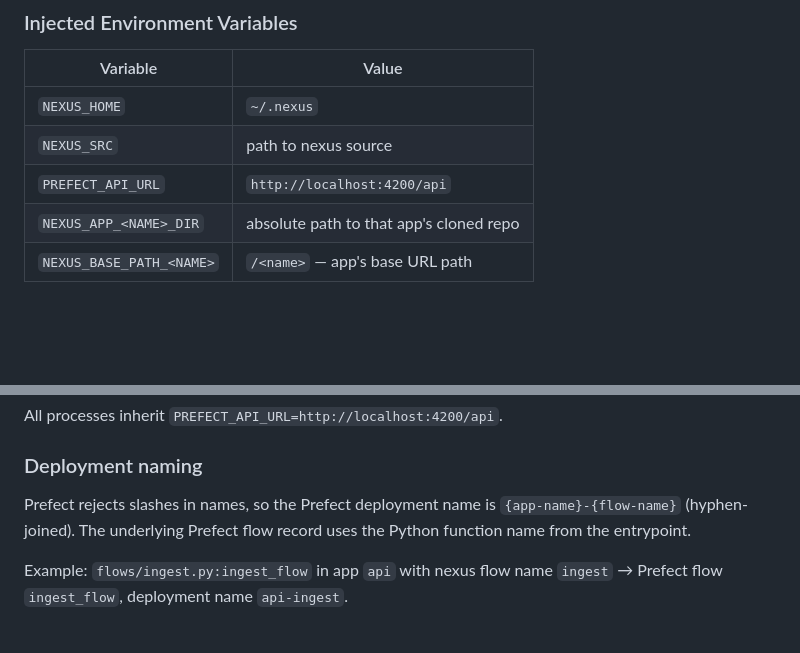
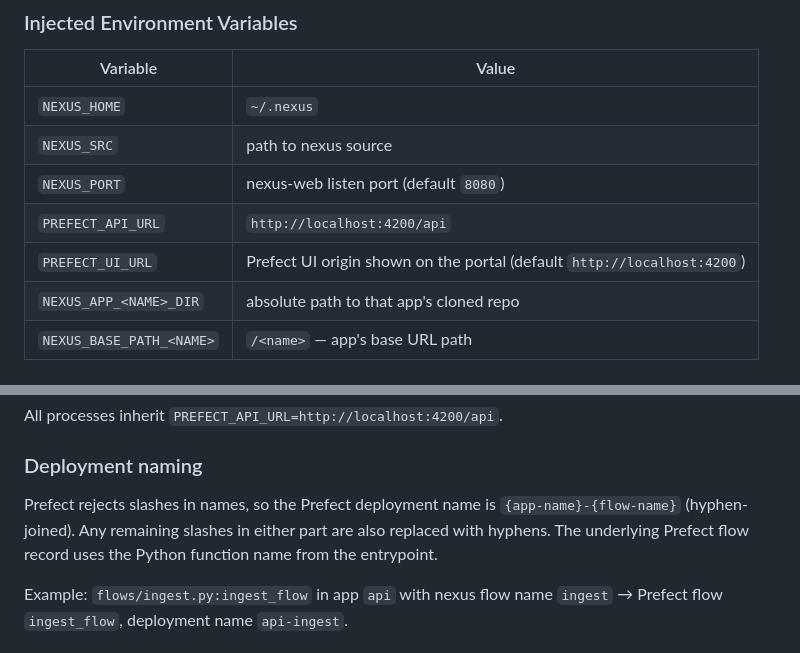
Before and after one commit to rdkal/nexus, a Markdown page: DESIGN.md, 2 parts joined by grey strips. Rendered like a GitHub page; blank space fills up the shorter version.

Commit message:
Fix DESIGN.md gaps found in doc/code audit
- Add NEXUS_PORT and PREFECT_UI_URL to Injected Environment Variables table
  (both used in web.py and process-compose.yaml but missing from docs)
- Deployment naming: note that slashes in app-name or flow-name are also
  normalized to hyphens (register.py does .replace("/", "-"))

https://claude.ai/code/session_01Q5pmUyMFYGe3V668njyioW

```diff
--- a/DESIGN.md
+++ b/DESIGN.md
@@ -151,7 +151,9 @@ processes:
 |---|---|
 | `NEXUS_HOME` | `~/.nexus` |
 | `NEXUS_SRC` | path to nexus source |
+| `NEXUS_PORT` | nexus-web listen port (default `8080`) |
 | `PREFECT_API_URL` | `http://localhost:4200/api` |
+| `PREFECT_UI_URL` | Prefect UI origin shown on the portal (default `http://localhost:4200`) |
 | `NEXUS_APP_<NAME>_DIR` | absolute path to that app's cloned repo |
 | `NEXUS_BASE_PATH_<NAME>` | `/<name>` — app's base URL path |
 
@@ -227,7 +229,8 @@ All processes inherit `PREFECT_API_URL=http://localhost:4200/api`.
 ### Deployment naming
 
 Prefect rejects slashes in names, so the Prefect deployment name is
-`{app-name}-{flow-name}` (hyphen-joined). The underlying Prefect flow record
+`{app-name}-{flow-name}` (hyphen-joined). Any remaining slashes in either
+part are also replaced with hyphens. The underlying Prefect flow record
 uses the Python function name from the entrypoint.
 
 Example: `flows/ingest.py:ingest_flow` in app `api` with nexus flow name
```
